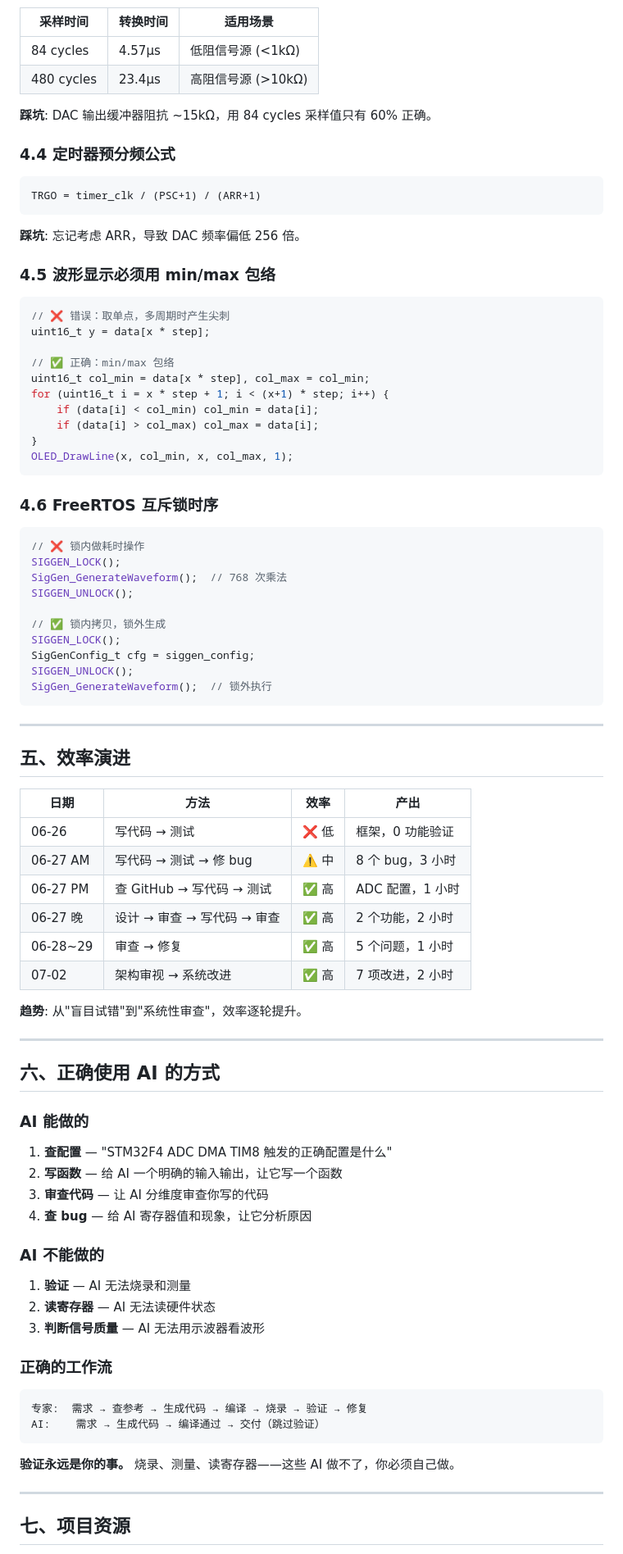
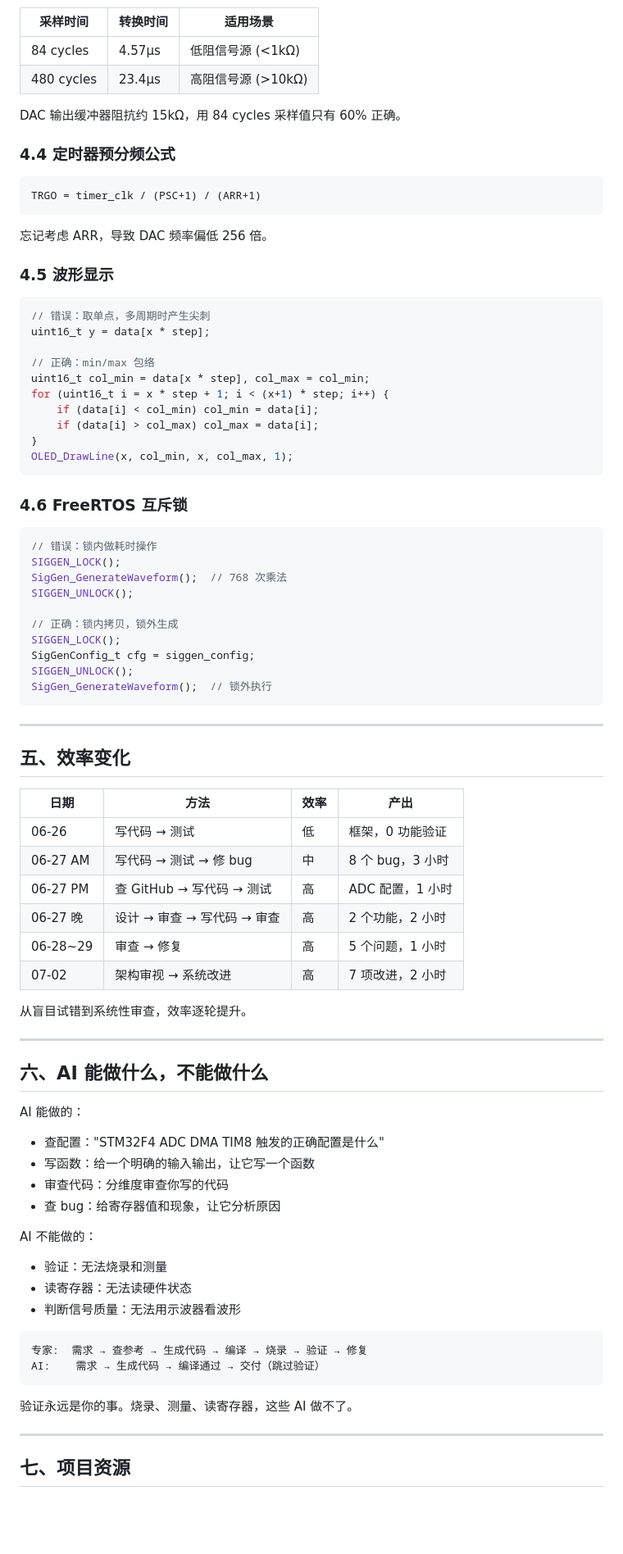
Before and after one commit to pjjuihj/scope-siggen, a Markdown page: docs/reports/2026-07-02-development-summary.md, the part around one of its changes. Shown at 82% size. Drawn GitHub-style; blank space fills up the shorter version.

````diff
--- a/docs/reports/2026-07-02-development-summary.md
+++ b/docs/reports/2026-07-02-development-summary.md
@@ -190,7 +172,7 @@ hadc1.Init.EOCSelection = ADC_EOC_SINGLE_CONV;
 | 84 cycles | 4.57µs | 低阻信号源 (<1kΩ) |
 | 480 cycles | 23.4µs | 高阻信号源 (>10kΩ) |
 
-**踩坑**: DAC 输出缓冲器阻抗 ~15kΩ，用 84 cycles 采样值只有 60% 正确。
+DAC 输出缓冲器阻抗约 15kΩ，用 84 cycles 采样值只有 60% 正确。
 
 ### 4.4 定时器预分频公式
 
@@ -198,15 +180,15 @@ hadc1.Init.EOCSelection = ADC_EOC_SINGLE_CONV;
 TRGO = timer_clk / (PSC+1) / (ARR+1)
 ```
 
-**踩坑**: 忘记考虑 ARR，导致 DAC 频率偏低 256 倍。
+忘记考虑 ARR，导致 DAC 频率偏低 256 倍。
 
-### 4.5 波形显示必须用 min/max 包络
+### 4.5 波形显示
 
 ```c
-// ❌ 错误：取单点，多周期时产生尖刺
+// 错误：取单点，多周期时产生尖刺
 uint16_t y = data[x * step];
 
-// ✅ 正确：min/max 包络
+// 正确：min/max 包络
 uint16_t col_min = data[x * step], col_max = col_min;
 for (uint16_t i = x * step + 1; i < (x+1) * step; i++) {
     if (data[i] < col_min) col_min = data[i];
@@ -215,15 +197,15 @@ for (uint16_t i = x * step + 1; i < (x+1) * step; i++) {
 OLED_DrawLine(x, col_min, x, col_max, 1);
 ```
 
-### 4.6 FreeRTOS 互斥锁时序
+### 4.6 FreeRTOS 互斥锁
 
 ```c
-// ❌ 锁内做耗时操作
+// 错误：锁内做耗时操作
 SIGGEN_LOCK();
 SigGen_GenerateWaveform();  // 768 次乘法
 SIGGEN_UNLOCK();
 
-// ✅ 锁内拷贝，锁外生成
+// 正确：锁内拷贝，锁外生成
 SIGGEN_LOCK();
 SigGenConfig_t cfg = siggen_config;
 SIGGEN_UNLOCK();
@@ -232,44 +214,40 @@ SigGen_GenerateWaveform();  // 锁外执行
 
 ---
 
-## 五、效率演进
+## 五、效率变化
 
 | 日期 | 方法 | 效率 | 产出 |
 |------|------|------|------|
-| 06-26 | 写代码 → 测试 | ❌ 低 | 框架，0 功能验证 |
-| 06-27 AM | 写代码 → 测试 → 修 bug | ⚠️ 中 | 8 个 bug，3 小时 |
-| 06-27 PM | 查 GitHub → 写代码 → 测试 | ✅ 高 | ADC 配置，1 小时 |
-| 06-27 晚 | 设计 → 审查 → 写代码 → 审查 | ✅ 高 | 2 个功能，2 小时 |
-| 06-28~29 | 审查 → 修复 | ✅ 高 | 5 个问题，1 小时 |
-| 07-02 | 架构审视 → 系统改进 | ✅ 高 | 7 项改进，2 小时 |
+| 06-26 | 写代码 → 测试 | 低 | 框架，0 功能验证 |
+| 06-27 AM | 写代码 → 测试 → 修 bug | 中 | 8 个 bug，3 小时 |
+| 06-27 PM | 查 GitHub → 写代码 → 测试 | 高 | ADC 配置，1 小时 |
+| 06-27 晚 | 设计 → 审查 → 写代码 → 审查 | 高 | 2 个功能，2 小时 |
+| 06-28~29 | 审查 → 修复 | 高 | 5 个问题，1 小时 |
+| 07-02 | 架构审视 → 系统改进 | 高 | 7 项改进，2 小时 |
 
-**趋势**: 从"盲目试错"到"系统性审查"，效率逐轮提升。
+从盲目试错到系统性审查，效率逐轮提升。
 
 ---
 
-## 六、正确使用 AI 的方式
+## 六、AI 能做什么，不能做什么
 
-### AI 能做的
+AI 能做的：
+- 查配置："STM32F4 ADC DMA TIM8 触发的正确配置是什么"
+- 写函数：给一个明确的输入输出，让它写一个函数
+- 审查代码：分维度审查你写的代码
+- 查 bug：给寄存器值和现象，让它分析原因
 
-1. **查配置** — "STM32F4 ADC DMA TIM8 触发的正确配置是什么"
-2. **写函数** — 给 AI 一个明确的输入输出，让它写一个函数
-3. **审查代码** — 让 AI 分维度审查你写的代码
-4. **查 bug** — 给 AI 寄存器值和现象，让它分析原因
-
-### AI 不能做的
-
-1. **验证** — AI 无法烧录和测量
-2. **读寄存器** — AI 无法读硬件状态
-3. **判断信号质量** — AI 无法用示波器看波形
-
-### 正确的工作流
+AI 不能做的：
+- 验证：无法烧录和测量
+- 读寄存器：无法读硬件状态
+- 判断信号质量：无法用示波器看波形
 
 ```
 专家:  需求 → 查参考 → 生成代码 → 编译 → 烧录 → 验证 → 修复
 AI:    需求 → 生成代码 → 编译通过 → 交付（跳过验证）
 ```
 
-**验证永远是你的事。** 烧录、测量、读寄存器——这些 AI 做不了，你必须自己做。
+验证永远是你的事。烧录、测量、读寄存器，这些 AI 做不了。
 
 ---
 
````
Also changed, not shown: other parts of docs/reports/2026-07-02-development-summary.md (+25 -43 lines).
